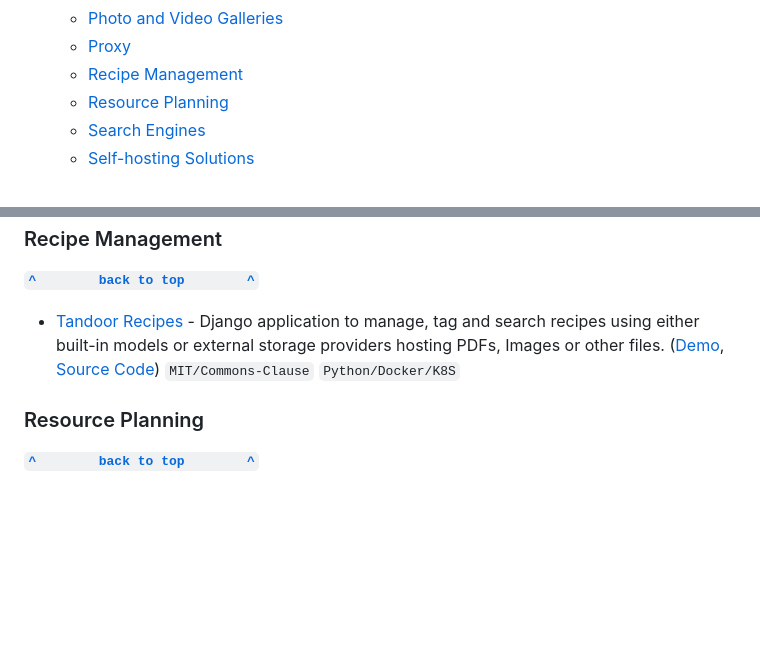
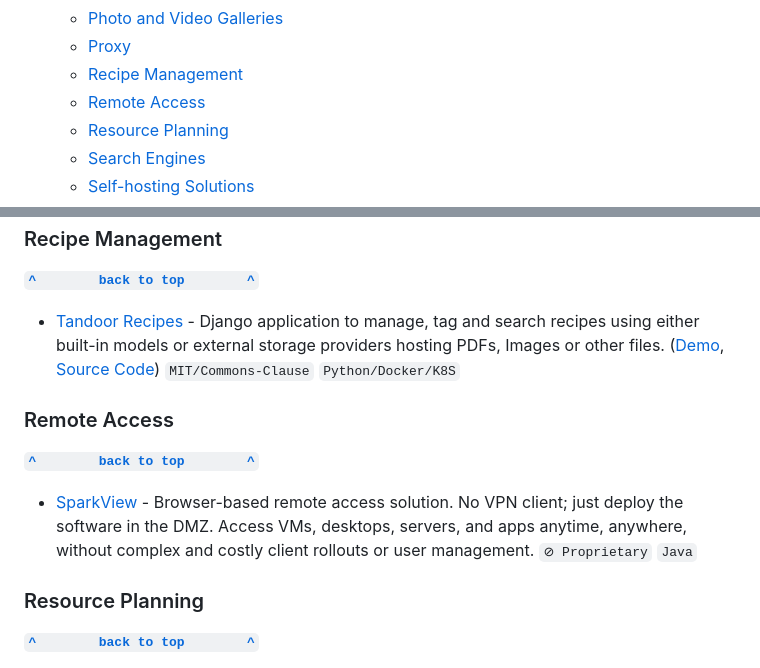
Before and after one commit to awesome-selfhosted/awesome-selfhosted, a Markdown page: non-free.md, 2 parts joined by grey strips. Rendered like a GitHub page; blank space fills up the shorter version.

Commit message:
[bot] build markdown from awesome-selfhosted-data 50a17ff

```diff
--- a/non-free.md
+++ b/non-free.md
@@ -26,6 +26,7 @@
   - [Photo and Video Galleries](#photo-and-video-galleries)
   - [Proxy](#proxy)
   - [Recipe Management](#recipe-management)
+  - [Remote Access](#remote-access)
   - [Resource Planning](#resource-planning)
   - [Search Engines](#search-engines)
   - [Self-hosting Solutions](#self-hosting-solutions)
@@ -194,6 +195,13 @@
 - [Tandoor Recipes](https://docs.tandoor.dev/) - Django application to manage, tag and search recipes using either built-in models or external storage providers hosting PDFs, Images or other files. ([Demo](https://app.tandoor.dev/accounts/login/?demo), [Source Code](https://github.com/TandoorRecipes/recipes)) `MIT/Commons-Clause` `Python/Docker/K8S`
 
 
+### Remote Access
+
+**[`^        back to top        ^`](##awesome-selfhosted---non-free-software)**
+
+- [SparkView](https://www.beyondssl.com/en/products/sparkview/) - Browser-based remote access solution. No VPN client; just deploy the software in the DMZ. Access VMs, desktops, servers, and apps anytime, anywhere, without complex and costly client rollouts or user management. `⊘ Proprietary` `Java`
+
+
 ### Resource Planning
 
 **[`^        back to top        ^`](##awesome-selfhosted---non-free-software)**
```
